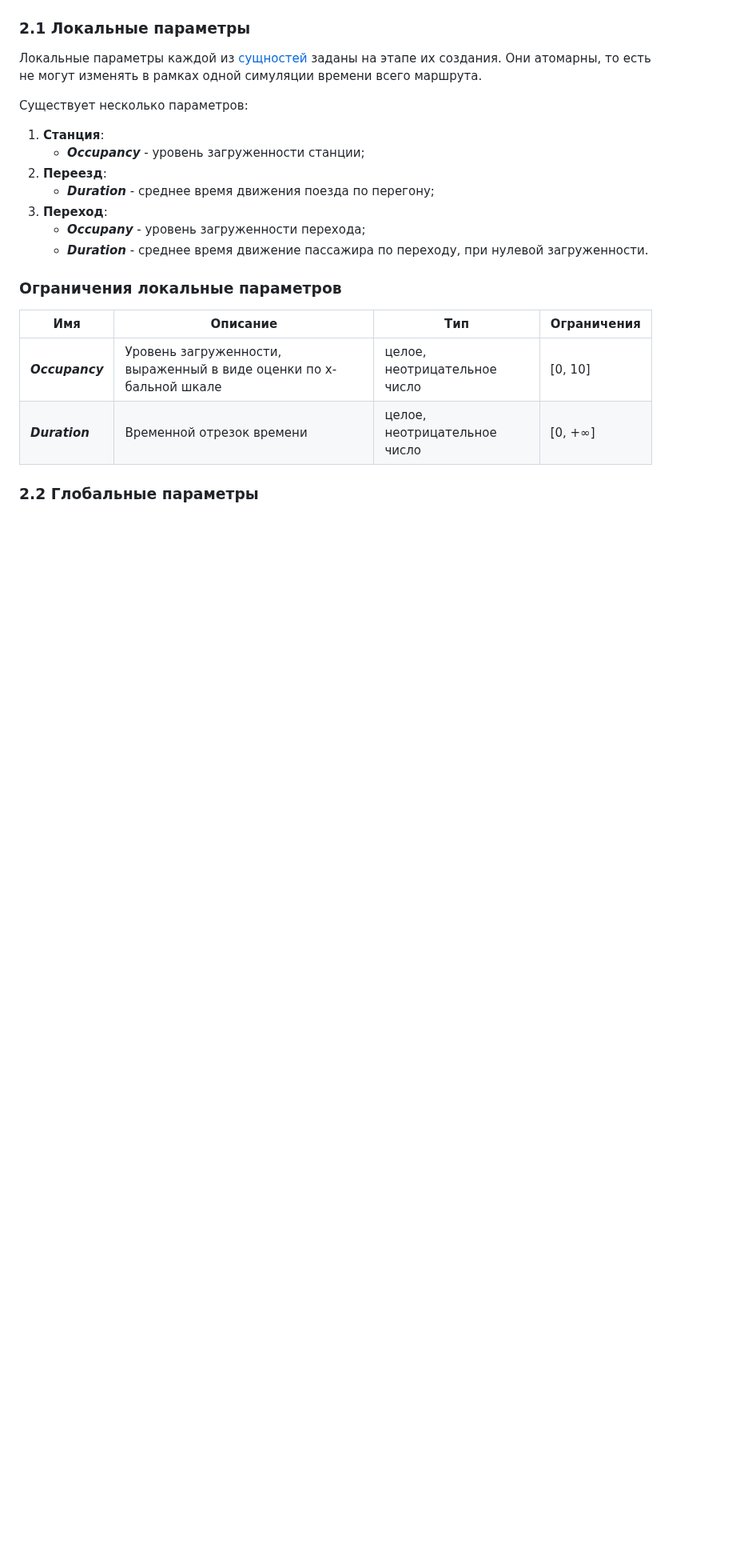
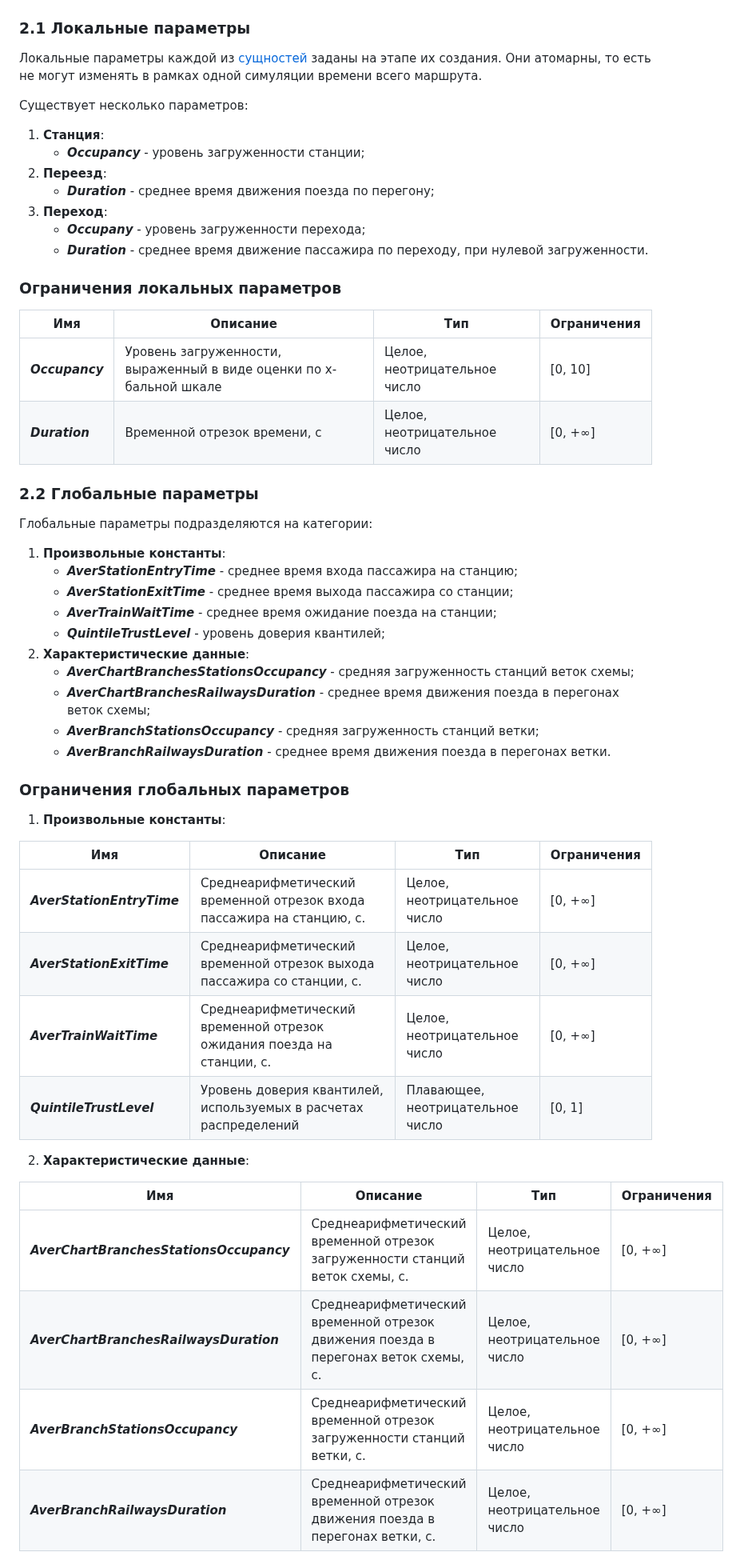
Before and after one commit to Mihyich/PPO, a Markdown page: TimeSimulation/MathJustification.md, the part around the change. Shown at 80% size. Drawn GitHub-style; blank space fills up the shorter version.

Commit message:
Введены и описаны локальные и глобальные параметры

```diff
--- a/TimeSimulation/MathJustification.md
+++ b/TimeSimulation/MathJustification.md
@@ -45,11 +45,44 @@
     - ___Occupany___ - уровень загруженности перехода;
     - ___Duration___ - среднее время движение пассажира по переходу, при нулевой загруженности.
 
-### <a id="LocalParamsConstraints">Ограничения локальные параметров</a>
+### <a id="LocalParamsConstraints">Ограничения локальных параметров</a>
 
 | Имя             | Описание                                                           | Тип                          | Ограничения           |
 | ----------------| ------------------------------------------------------------------ | ---------------------------- | --------------------- |
-| ___Occupancy___ | Уровень загруженности, выраженный в виде оценки по x-бальной шкале | целое, неотрицательное число | [0, 10]               |
-| ___Duration___  | Временной отрезок времени                                          | целое, неотрицательное число | [0, +&infin;]         |
+| ___Occupancy___ | Уровень загруженности, выраженный в виде оценки по x-бальной шкале | Целое, неотрицательное число | [0, 10]               |
+| ___Duration___  | Временной отрезок времени, c                                       | Целое, неотрицательное число | [0, +&infin;]         |
 
 ### <a id="GlobaParams">2.2 Глобальные параметры</a>
+
+Глобальные параметры подразделяются на категории:
+
+1. **Произвольные константы**:
+    - ___AverStationEntryTime___ - среднее время входа пассажира на станцию;
+    - ___AverStationExitTime___ - среднее время выхода пассажира со станции;
+    - ___AverTrainWaitTime___ - среднее время ожидание поезда на станции;
+    - ___QuintileTrustLevel___ - уровень доверия квантилей;
+2. **Характеристические данные**:
+    - ___AverChartBranchesStationsOccupancy___ - средняя загруженность станций веток схемы;
+    - ___AverChartBranchesRailwaysDuration___ - среднее время движения поезда в перегонах веток схемы;
+    - ___AverBranchStationsOccupancy___ - средняя загруженность станций ветки;
+    - ___AverBranchRailwaysDuration___ - среднее время движения поезда в перегонах ветки.
+
+### <a id="LocalParamsConstraints">Ограничения глобальных параметров</a>
+
+1. **Произвольные константы**:
+
+| Имя                        | Описание                                                               | Тип                              | Ограничения   |
+| -------------------------- | ---------------------------------------------------------------------- | -------------------------------- | ------------- |
+| ___AverStationEntryTime___ | Среднеарифметический временной отрезок входа пассажира на станцию, c.  | Целое, неотрицательное число     | [0, +&infin;] |
+| ___AverStationExitTime___  | Среднеарифметический временной отрезок выхода пассажира со станции, c. | Целое, неотрицательное число     | [0, +&infin;] |
+| ___AverTrainWaitTime___    | Среднеарифметический временной отрезок ожидания поезда на станции, c.  | Целое, неотрицательное число     | [0, +&infin;] |
+| ___QuintileTrustLevel___   | Уровень доверия квантилей, используемых в расчетах распределений       | Плавающее, неотрицательное число | [0, 1]        |
+
+2. **Характеристические данные**:
+
+| Имя                                      | Описание                                                                           | Тип                          | Ограничения   |
+| ---------------------------------------- | ---------------------------------------------------------------------------------- | ---------------------------- | ------------- |
+| ___AverChartBranchesStationsOccupancy___ | Среднеарифметический временной отрезок загруженности станций веток схемы, c.       | Целое, неотрицательное число | [0, +&infin;] |
+| ___AverChartBranchesRailwaysDuration___  | Среднеарифметический временной отрезок движения поезда в перегонах веток схемы, c. | Целое, неотрицательное число | [0, +&infin;] |
+| ___AverBranchStationsOccupancy___        | Среднеарифметический временной отрезок загруженности станций ветки, c.             | Целое, неотрицательное число | [0, +&infin;] |
+| ___AverBranchRailwaysDuration___         | Среднеарифметический временной отрезок движения поезда в перегонах ветки, с.       | Целое, неотрицательное число | [0, +&infin;] |
```
